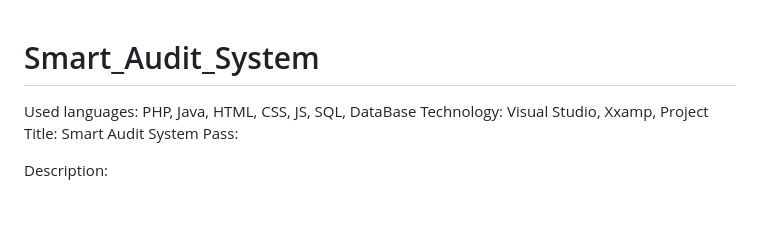
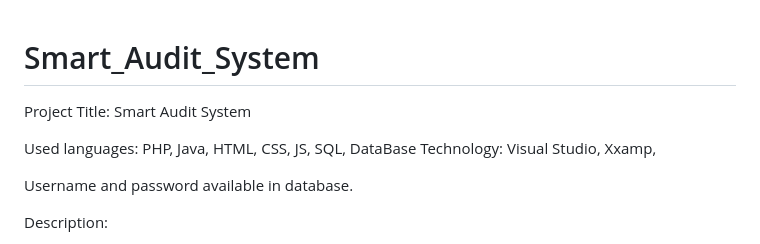
Before and after one commit to Darshan-1907/Smart_Audit_System, a Markdown page: README.md, the part around the change. Rendered like a GitHub page; blank space fills up the shorter version.

```diff
--- a/README.md
+++ b/README.md
@@ -1,8 +1,10 @@
 # Smart_Audit_System
+Project Title: Smart Audit System
+
 Used languages: PHP, Java, HTML, CSS, JS, SQL, DataBase
 Technology: Visual Studio, Xxamp,
-Project Title: Smart Audit System
-Pass:
+
+Username and password available in database.
 
 Description:
 
```
